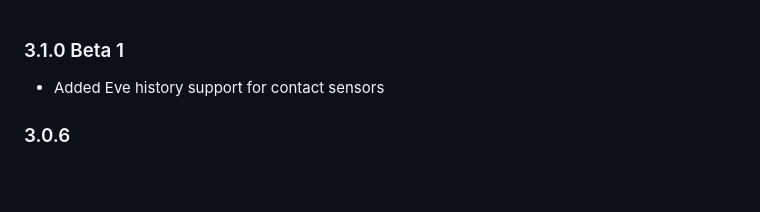
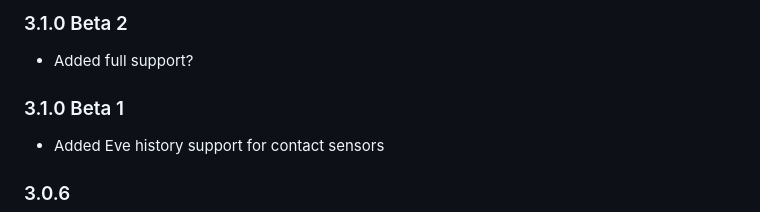
Before and after one commit to bloomkd46/homebridge-XfinityHome, a Markdown page: CHANGELOG.md, the part around the change. Rendered like a GitHub page; blank space fills up the shorter version.

Commit message:
Updated Changelog

```diff
--- a/CHANGELOG.md
+++ b/CHANGELOG.md
@@ -1,3 +1,7 @@
+### 3.1.0 Beta 2
+* Added full support?
+
+
 ### 3.1.0 Beta 1
 * Added Eve history support for contact sensors
 
```
